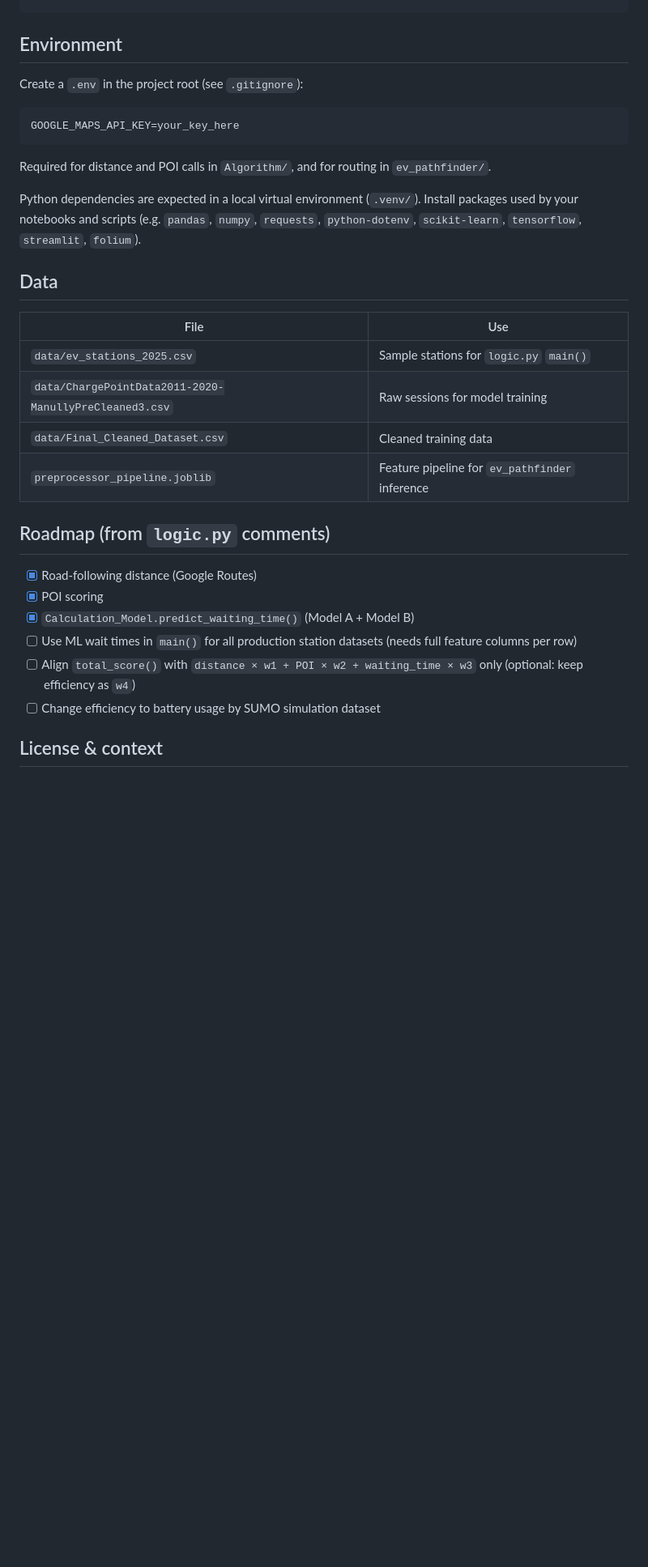
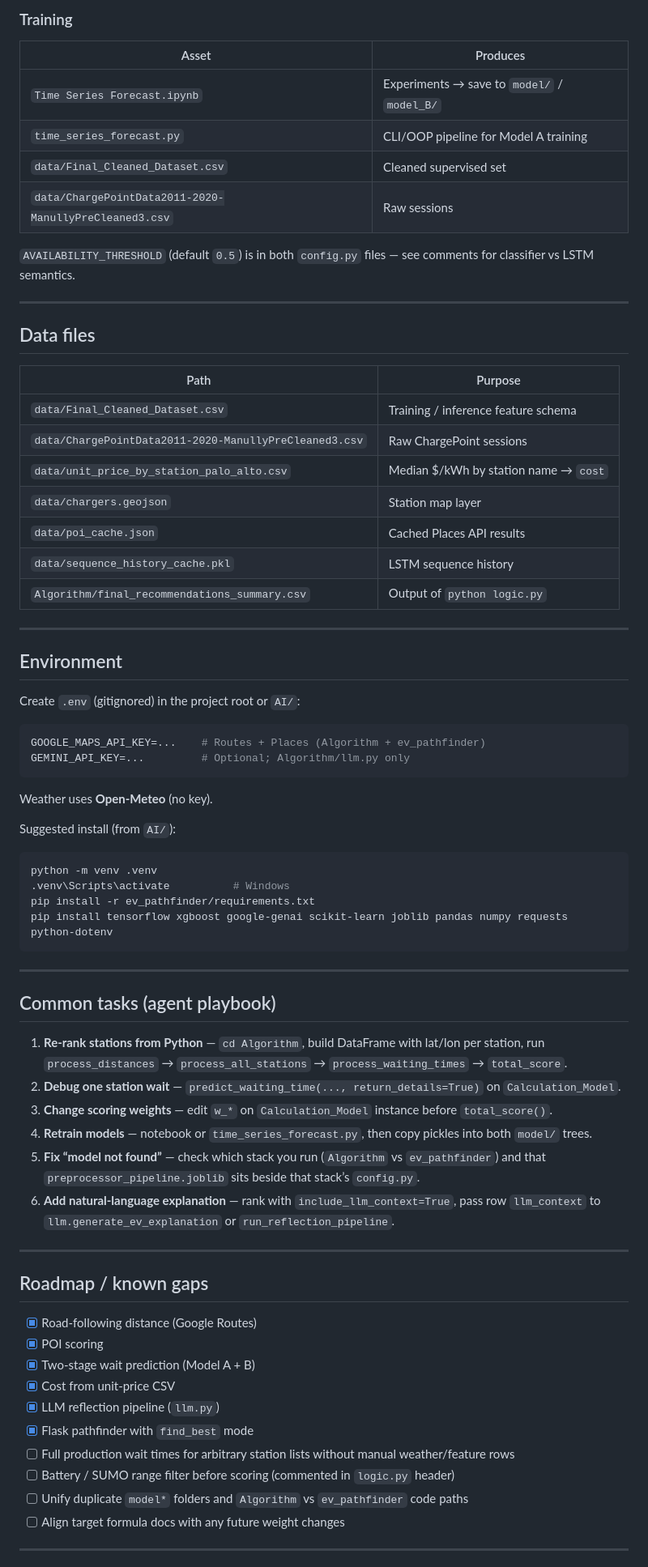
Before and after one commit to HanstonH/A-Context-Aware-Multi-Criteria-Recommendation-System-for-Electric-Vehicle-Charging, a Markdown page: AI/README.md, the part around one of its changes. Shown at 81% size. Drawn GitHub-style; blank space fills up the shorter version.

Commit message:
Improved readme

````diff
--- a/AI/README.md
+++ b/AI/README.md
@@ -168,32 +238,75 @@ python -m ev_pathfinder
+### Training
+
+| Asset | Produces |
+|-------|----------|
+| `Time Series Forecast.ipynb` | Experiments → save to `model/` / `model_B/` |
+| `time_series_forecast.py` | CLI/OOP pipeline for Model A training |
+| `data/Final_Cleaned_Dataset.csv` | Cleaned supervised set |
+| `data/ChargePointData2011-2020-ManullyPreCleaned3.csv` | Raw sessions |
+
+`AVAILABILITY_THRESHOLD` (default `0.5`) is in both `config.py` files — see comments for classifier vs LSTM semantics.
+
+---
+
+## Data files
+
+| Path | Purpose |
+|------|---------|
+| `data/Final_Cleaned_Dataset.csv` | Training / inference feature schema |
+| `data/ChargePointData2011-2020-ManullyPreCleaned3.csv` | Raw ChargePoint sessions |
+| `data/unit_price_by_station_palo_alto.csv` | Median $/kWh by station name → `cost` |
+| `data/chargers.geojson` | Station map layer |
+| `data/poi_cache.json` | Cached Places API results |
+| `data/sequence_history_cache.pkl` | LSTM sequence history |
+| `Algorithm/final_recommendations_summary.csv` | Output of `python logic.py` |
+
+---
+
 ## Environment
 
-Create a `.env` in the project root (see `.gitignore`):
+Create `.env` (gitignored) in the project root or `AI/`:
 
 ```env
-GOOGLE_MAPS_API_KEY=your_key_here
+GOOGLE_MAPS_API_KEY=...    # Routes + Places (Algorithm + ev_pathfinder)
+GEMINI_API_KEY=...         # Optional; Algorithm/llm.py only
 ```
 
-Required for distance and POI calls in `Algorithm/`, and for routing in `ev_pathfinder/`.
+Weather uses **Open-Meteo** (no key).
 
-Python dependencies are expected in a local virtual environment (`.venv/`). Install packages used by your notebooks and scripts (e.g. `pandas`, `numpy`, `requests`, `python-dotenv`, `scikit-learn`, `tensorflow`, `streamlit`, `folium`).
+Suggested install (from `AI/`):
 
-## Data
+```bash
+python -m venv .venv
+.venv\Scripts\activate          # Windows
+pip install -r ev_pathfinder/requirements.txt
+pip install tensorflow xgboost google-genai scikit-learn joblib pandas numpy requests python-dotenv
+```
 
-| File | Use |
-|------|-----|
-| `data/ev_stations_2025.csv` | Sample stations for `logic.py` `main()` |
-| `data/ChargePointData2011-2020-ManullyPreCleaned3.csv` | Raw sessions for model training |
-| `data/Final_Cleaned_Dataset.csv` | Cleaned training data |
-| `preprocessor_pipeline.joblib` | Feature pipeline for `ev_pathfinder` inference |
+---
 
-## Roadmap (from `logic.py` comments)
+## Common tasks (agent playbook)
+
+1. **Re-rank stations from Python** — `cd Algorithm`, build DataFrame with lat/lon per station, run `process_distances` → `process_all_stations` → `process_waiting_times` → `total_score`.
+2. **Debug one station wait** — `predict_waiting_time(..., return_details=True)` on `Calculation_Model`.
+3. **Change scoring weights** — edit `w_*` on `Calculation_Model` instance before `total_score()`.
+4. **Retrain models** — notebook or `time_series_forecast.py`, then copy pickles into both `model/` trees.
+5. **Fix “model not found”** — check which stack you run (`Algorithm` vs `ev_pathfinder`) and that `preprocessor_pipeline.joblib` sits beside that stack’s `config.py`.
+6. **Add natural-language explanation** — rank with `include_llm_context=True`, pass row `llm_context` to `llm.generate_ev_explanation` or `run_reflection_pipeline`.
+
+---
+
+## Roadmap / known gaps
 
 - [x] Road-following distance (Google Routes)
 - [x] POI scoring
-- [x] `Calculation_Model.predict_waiting_time()` (Model A + Model B)
-- [ ] Use ML wait times in `main()` for all production station datasets (needs full feature columns per row)
-- [ ] Align `total_score()` with `distance × w1 + POI × w2 + waiting_time × w3` only (optional: keep efficiency as `w4`)
-- [ ] Change efficiency to battery usage by SUMO simulation dataset
+- [x] Two-stage wait prediction (Model A + B)
+- [x] Cost from unit-price CSV
+- [x] LLM reflection pipeline (`llm.py`)
+- [x] Flask pathfinder with `find_best` mode
+- [ ] Full production wait times for arbitrary station lists without manual weather/feature rows
+- [ ] Battery / SUMO range filter before scoring (commented in `logic.py` header)
+- [ ] Unify duplicate `model*` folders and `Algorithm` vs `ev_pathfinder` code paths
+- [ ] Align target formula docs with any future weight changes
 
-## License & context
+---
 
````
Also changed, not shown: other parts of AI/README.md (+195 -123 lines).
